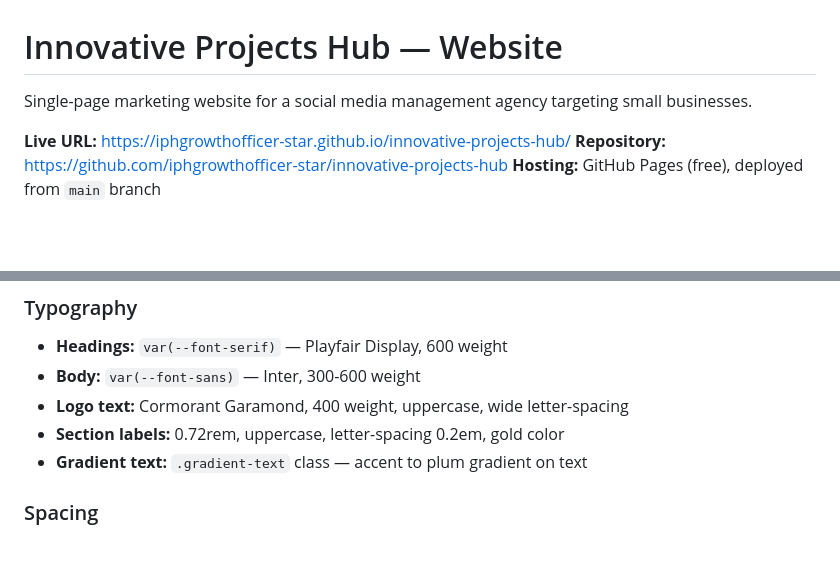
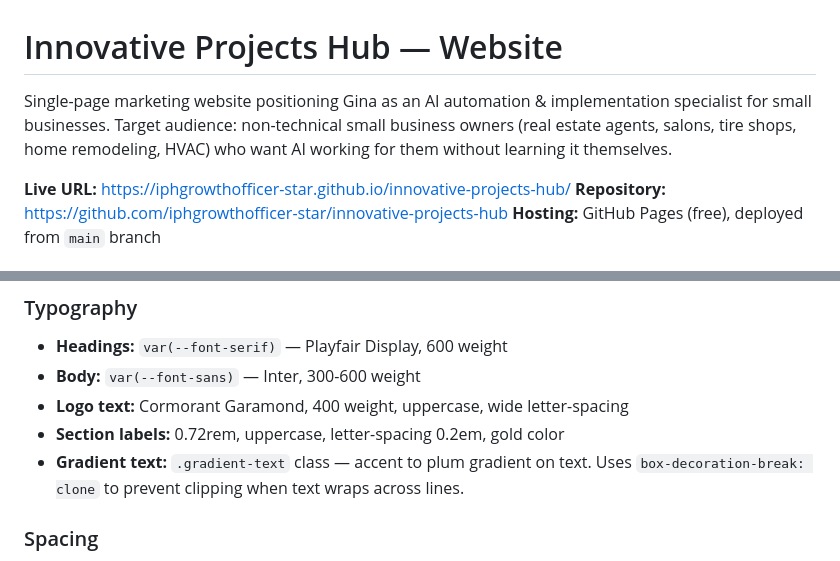
Before and after one commit to iphgrowthofficer-star/innovative-projects-hub, a Markdown page: IPH Website/CLAUDE.md, 2 parts joined by grey strips. GitHub-like rendering; blank space fills up the shorter version.

```diff
--- a/IPH Website/CLAUDE.md
+++ b/IPH Website/CLAUDE.md
@@ -1,6 +1,6 @@
 # Innovative Projects Hub — Website
 
-Single-page marketing website for a social media management agency targeting small businesses.
+Single-page marketing website positioning Gina as an AI automation & implementation specialist for small businesses. Target audience: non-technical small business owners (real estate agents, salons, tire shops, home remodeling, HVAC) who want AI working for them without learning it themselves.
 
 **Live URL:** https://iphgrowthofficer-star.github.io/innovative-projects-hub/
 **Repository:** https://github.com/iphgrowthofficer-star/innovative-projects-hub
@@ -47,7 +46,7 @@ Single-page marketing website for a social media management agency targeting sma
 - **Body:** `var(--font-sans)` — Inter, 300-600 weight
 - **Logo text:** Cormorant Garamond, 400 weight, uppercase, wide letter-spacing
 - **Section labels:** 0.72rem, uppercase, letter-spacing 0.2em, gold color
-- **Gradient text:** `.gradient-text` class — accent to plum gradient on text
+- **Gradient text:** `.gradient-text` class — accent to plum gradient on text. Uses `box-decoration-break: clone` to prevent clipping when text wraps across lines.
 
 ### Spacing
 
```
Also changed, not shown: other parts of IPH Website/CLAUDE.md (+49 -44 lines).
